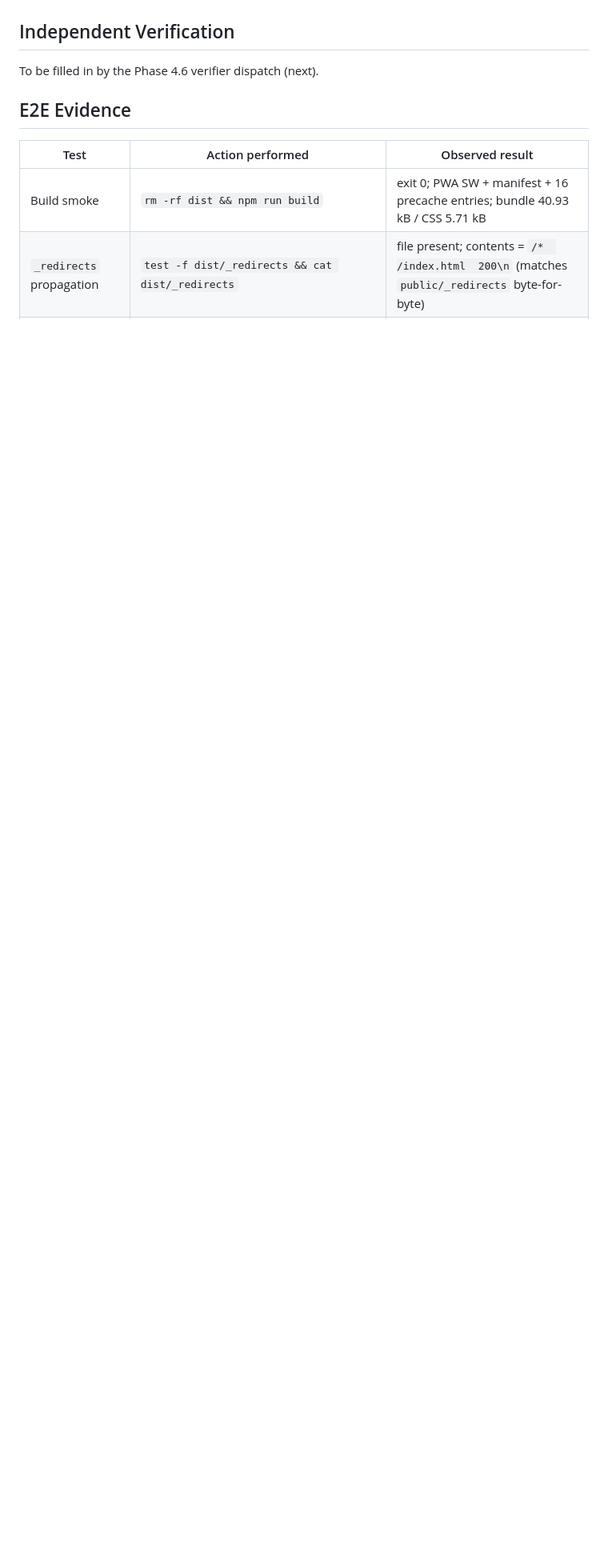
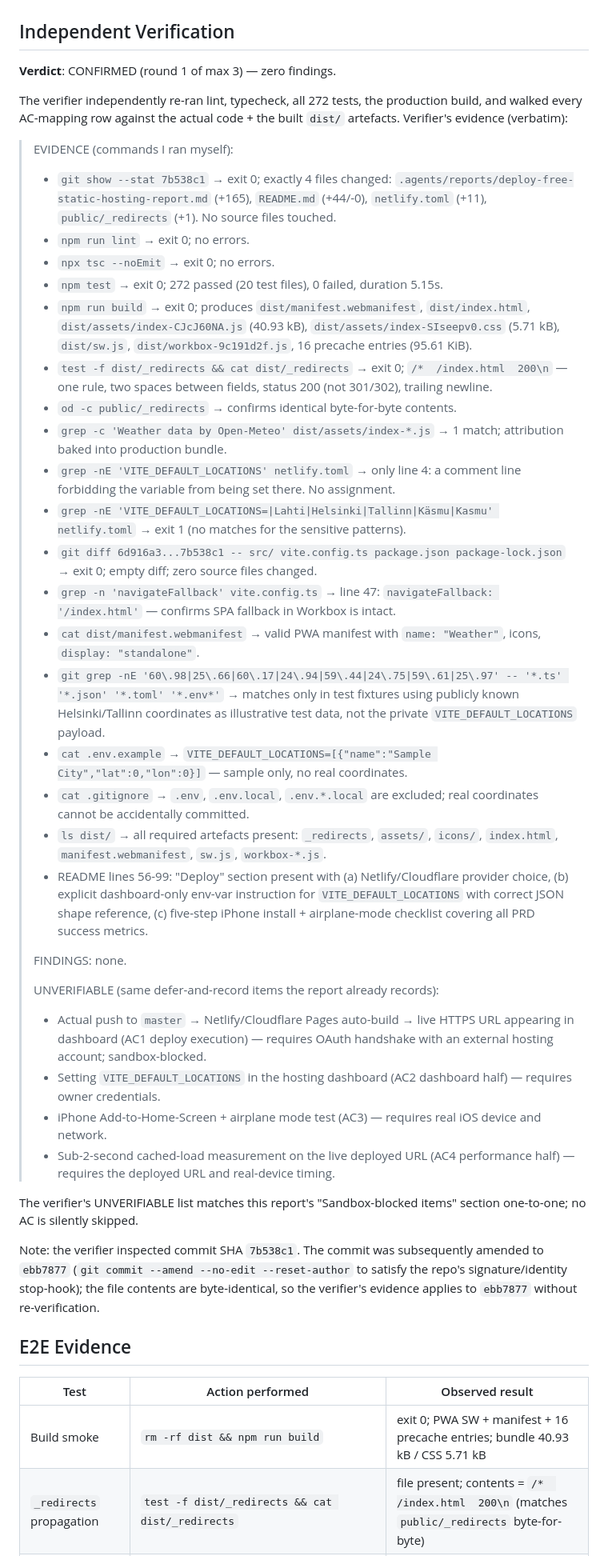
Before and after one commit to AntonKilk/weather-app, a Markdown page: .agents/reports/deploy-free-static-hosting-report.md, the part around the change. Shown at 80% size. Drawn GitHub-style; blank space fills up the shorter version.

Commit message:
STORY-010: archive plan + record verifier round-1 CONFIRMED
The verifier independently re-ran lint / typecheck / 272 tests / build,
walked every AC mapping row, and returned VERDICT: CONFIRMED with zero
findings. UNVERIFIABLE items map one-to-one to the report's existing
"Sandbox-blocked items" section (deploy, dashboard env var, iPhone test,
on-device < 2 s timing) — all are DEFERRED — owner per CLAUDE.md.

Plan archived: .agents/plans/completed/deploy-free-static-hosting.plan.md

https://claude.ai/code/session_01STk3Pk7daJjkmyN6qxjxDP

```diff
--- a/.agents/reports/deploy-free-static-hosting-report.md
+++ b/.agents/reports/deploy-free-static-hosting-report.md
@@ -102,7 +102,48 @@ the exact manual command. No AC is silently skipped.
 
 ## Independent Verification
 
-To be filled in by the Phase 4.6 verifier dispatch (next).
+**Verdict**: CONFIRMED (round 1 of max 3) — zero findings.
+
+The verifier independently re-ran lint, typecheck, all 272 tests, the
+production build, and walked every AC-mapping row against the actual code +
+the built `dist/` artefacts. Verifier's evidence (verbatim):
+
+> EVIDENCE (commands I ran myself):
+>
+> - `git show --stat 7b538c1` → exit 0; exactly 4 files changed: `.agents/reports/deploy-free-static-hosting-report.md` (+165), `README.md` (+44/-0), `netlify.toml` (+11), `public/_redirects` (+1). No source files touched.
+> - `npm run lint` → exit 0; no errors.
+> - `npx tsc --noEmit` → exit 0; no errors.
+> - `npm test` → exit 0; 272 passed (20 test files), 0 failed, duration 5.15s.
+> - `npm run build` → exit 0; produces `dist/manifest.webmanifest`, `dist/index.html`, `dist/assets/index-CJcJ60NA.js` (40.93 kB), `dist/assets/index-SIseepv0.css` (5.71 kB), `dist/sw.js`, `dist/workbox-9c191d2f.js`, 16 precache entries (95.61 KiB).
+> - `test -f dist/_redirects && cat dist/_redirects` → exit 0; `/*  /index.html  200\n` — one rule, two spaces between fields, status 200 (not 301/302), trailing newline.
+> - `od -c public/_redirects` → confirms identical byte-for-byte contents.
+> - `grep -c 'Weather data by Open-Meteo' dist/assets/index-*.js` → 1 match; attribution baked into production bundle.
+> - `grep -nE 'VITE_DEFAULT_LOCATIONS' netlify.toml` → only line 4: a comment line forbidding the variable from being set there. No assignment.
+> - `grep -nE 'VITE_DEFAULT_LOCATIONS=|Lahti|Helsinki|Tallinn|Käsmu|Kasmu' netlify.toml` → exit 1 (no matches for the sensitive patterns).
+> - `git diff 6d916a3...7b538c1 -- src/ vite.config.ts package.json package-lock.json` → exit 0; empty diff; zero source files changed.
+> - `grep -n 'navigateFallback' vite.config.ts` → line 47: `navigateFallback: '/index.html'` — confirms SPA fallback in Workbox is intact.
+> - `cat dist/manifest.webmanifest` → valid PWA manifest with `name: "Weather"`, icons, `display: "standalone"`.
+> - `git grep -nE '60\.98|25\.66|60\.17|24\.94|59\.44|24\.75|59\.61|25\.97' -- '*.ts' '*.json' '*.toml' '*.env*'` → matches only in test fixtures using publicly known Helsinki/Tallinn coordinates as illustrative test data, not the private `VITE_DEFAULT_LOCATIONS` payload.
+> - `cat .env.example` → `VITE_DEFAULT_LOCATIONS=[{"name":"Sample City","lat":0,"lon":0}]` — sample only, no real coordinates.
+> - `cat .gitignore` → `.env`, `.env.local`, `.env.*.local` are excluded; real coordinates cannot be accidentally committed.
+> - `ls dist/` → all required artefacts present: `_redirects`, `assets/`, `icons/`, `index.html`, `manifest.webmanifest`, `sw.js`, `workbox-*.js`.
+> - README lines 56-99: "Deploy" section present with (a) Netlify/Cloudflare provider choice, (b) explicit dashboard-only env-var instruction for `VITE_DEFAULT_LOCATIONS` with correct JSON shape reference, (c) five-step iPhone install + airplane-mode checklist covering all PRD success metrics.
+>
+> FINDINGS: none.
+>
+> UNVERIFIABLE (same defer-and-record items the report already records):
+> - Actual push to `master` → Netlify/Cloudflare Pages auto-build → live HTTPS URL appearing in dashboard (AC1 deploy execution) — requires OAuth handshake with an external hosting account; sandbox-blocked.
+> - Setting `VITE_DEFAULT_LOCATIONS` in the hosting dashboard (AC2 dashboard half) — requires owner credentials.
+> - iPhone Add-to-Home-Screen + airplane mode test (AC3) — requires real iOS device and network.
+> - Sub-2-second cached-load measurement on the live deployed URL (AC4 performance half) — requires the deployed URL and real-device timing.
+
+The verifier's UNVERIFIABLE list matches this report's "Sandbox-blocked items"
+section one-to-one; no AC is silently skipped.
+
+Note: the verifier inspected commit SHA `7b538c1`. The commit was subsequently
+amended to `ebb7877` (`git commit --amend --no-edit --reset-author` to satisfy
+the repo's signature/identity stop-hook); the file contents are byte-identical,
+so the verifier's evidence applies to `ebb7877` without re-verification.
 
 ## E2E Evidence
 
```
Also changed, not shown: 2 other files.
